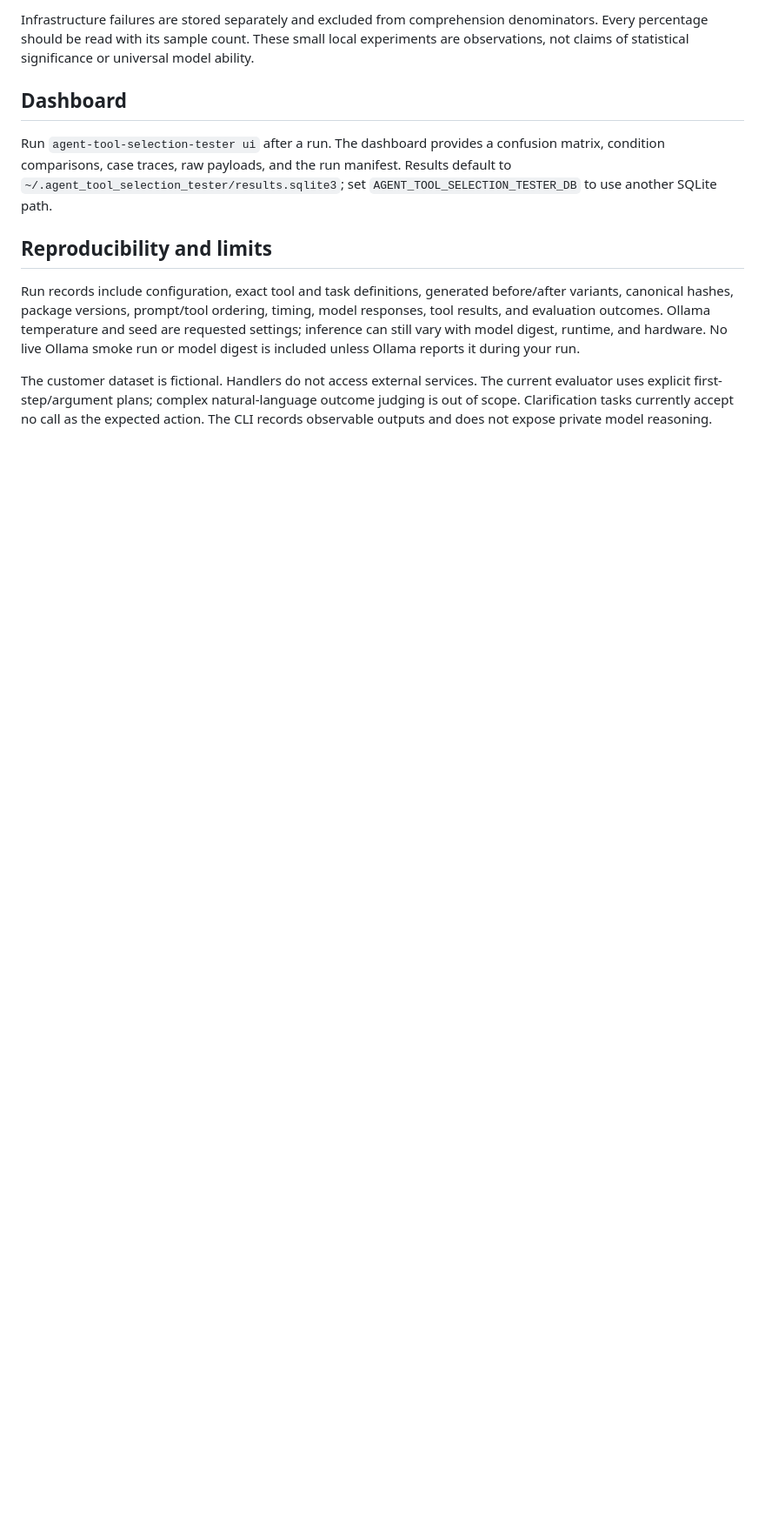
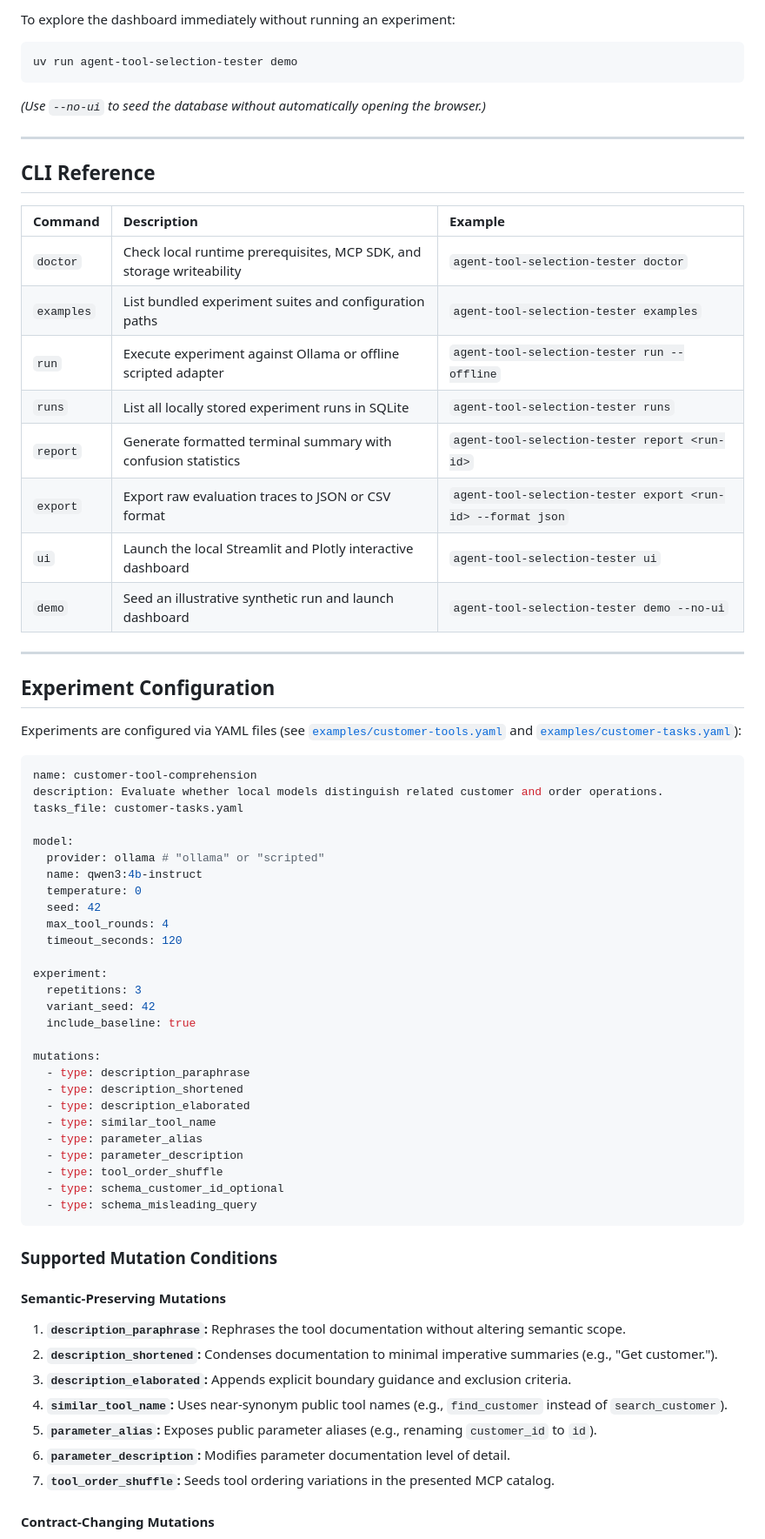
Before and after one commit to ranajahanzaib/agent-tool-selection-tester, a Markdown page: README.md, the part around one of its changes. Shown at 87% size. GitHub-like rendering; blank space fills up the shorter version.

````diff
--- a/README.md
+++ b/README.md
@@ -61,12 +131,74 @@ Implemented semantic-preserving mutations: description paraphrase, shorten, elab
 
-Infrastructure failures are stored separately and excluded from comprehension denominators. Every percentage should be read with its sample count. These small local experiments are observations, not claims of statistical significance or universal model ability.
+To explore the dashboard immediately without running an experiment:
 
-## Dashboard
+```bash
+uv run agent-tool-selection-tester demo
+```
 
-Run `agent-tool-selection-tester ui` after a run. The dashboard provides a confusion matrix, condition comparisons, case traces, raw payloads, and the run manifest. Results default to `~/.agent_tool_selection_tester/results.sqlite3`; set `AGENT_TOOL_SELECTION_TESTER_DB` to use another SQLite path.
+_(Use `--no-ui` to seed the database without automatically opening the browser.)_
 
-## Reproducibility and limits
+---
 
-Run records include configuration, exact tool and task definitions, generated before/after variants, canonical hashes, package versions, prompt/tool ordering, timing, model responses, tool results, and evaluation outcomes. Ollama temperature and seed are requested settings; inference can still vary with model digest, runtime, and hardware. No live Ollama smoke run or model digest is included unless Ollama reports it during your run.
+## CLI Reference
 
-The customer dataset is fictional. Handlers do not access external services. The current evaluator uses explicit first-step/argument plans; complex natural-language outcome judging is out of scope. Clarification tasks currently accept no call as the expected action. The CLI records observable outputs and does not expose private model reasoning.
+| Command    | Description                                                          | Example                                                     |
+| :--------- | :------------------------------------------------------------------- | :---------------------------------------------------------- |
+| `doctor`   | Check local runtime prerequisites, MCP SDK, and storage writeability | `agent-tool-selection-tester doctor`                        |
+| `examples` | List bundled experiment suites and configuration paths               | `agent-tool-selection-tester examples`                      |
+| `run`      | Execute experiment against Ollama or offline scripted adapter        | `agent-tool-selection-tester run --offline`                 |
+| `runs`     | List all locally stored experiment runs in SQLite                    | `agent-tool-selection-tester runs`                          |
+| `report`   | Generate formatted terminal summary with confusion statistics        | `agent-tool-selection-tester report <run-id>`               |
+| `export`   | Export raw evaluation traces to JSON or CSV format                   | `agent-tool-selection-tester export <run-id> --format json` |
+| `ui`       | Launch the local Streamlit and Plotly interactive dashboard          | `agent-tool-selection-tester ui`                            |
+| `demo`     | Seed an illustrative synthetic run and launch dashboard              | `agent-tool-selection-tester demo --no-ui`                  |
+
+---
+
+## Experiment Configuration
+
+Experiments are configured via YAML files (see [`examples/customer-tools.yaml`](examples/customer-tools.yaml) and [`examples/customer-tasks.yaml`](examples/customer-tasks.yaml)):
+
+```yaml
+name: customer-tool-comprehension
+description: Evaluate whether local models distinguish related customer and order operations.
+tasks_file: customer-tasks.yaml
+
+model:
+  provider: ollama # "ollama" or "scripted"
+  name: qwen3:4b-instruct
+  temperature: 0
+  seed: 42
+  max_tool_rounds: 4
+  timeout_seconds: 120
+
+experiment:
+  repetitions: 3
+  variant_seed: 42
+  include_baseline: true
+
+mutations:
+  - type: description_paraphrase
+  - type: description_shortened
+  - type: description_elaborated
+  - type: similar_tool_name
+  - type: parameter_alias
+  - type: parameter_description
+  - type: tool_order_shuffle
+  - type: schema_customer_id_optional
+  - type: schema_misleading_query
+```
+
+### Supported Mutation Conditions
+
+#### Semantic-Preserving Mutations
+
+1. **`description_paraphrase`:** Rephrases the tool documentation without altering semantic scope.
+2. **`description_shortened`:** Condenses documentation to minimal imperative summaries (e.g., "Get customer.").
+3. **`description_elaborated`:** Appends explicit boundary guidance and exclusion criteria.
+4. **`similar_tool_name`:** Uses near-synonym public tool names (e.g., `find_customer` instead of `search_customer`).
+5. **`parameter_alias`:** Exposes public parameter aliases (e.g., renaming `customer_id` to `id`).
+6. **`parameter_description`:** Modifies parameter documentation level of detail.
+7. **`tool_order_shuffle`:** Seeds tool ordering variations in the presented MCP catalog.
+
+#### Contract-Changing Mutations
+
````
Also changed, not shown: other parts of README.md (+161 -45 lines), docs/screenshots/dashboard.png (added), docs/screenshots/execution-trace.png (added), docs/screenshots/overview.png (added), docs/screenshots/tool-inspector.png (added), 1 other file.
